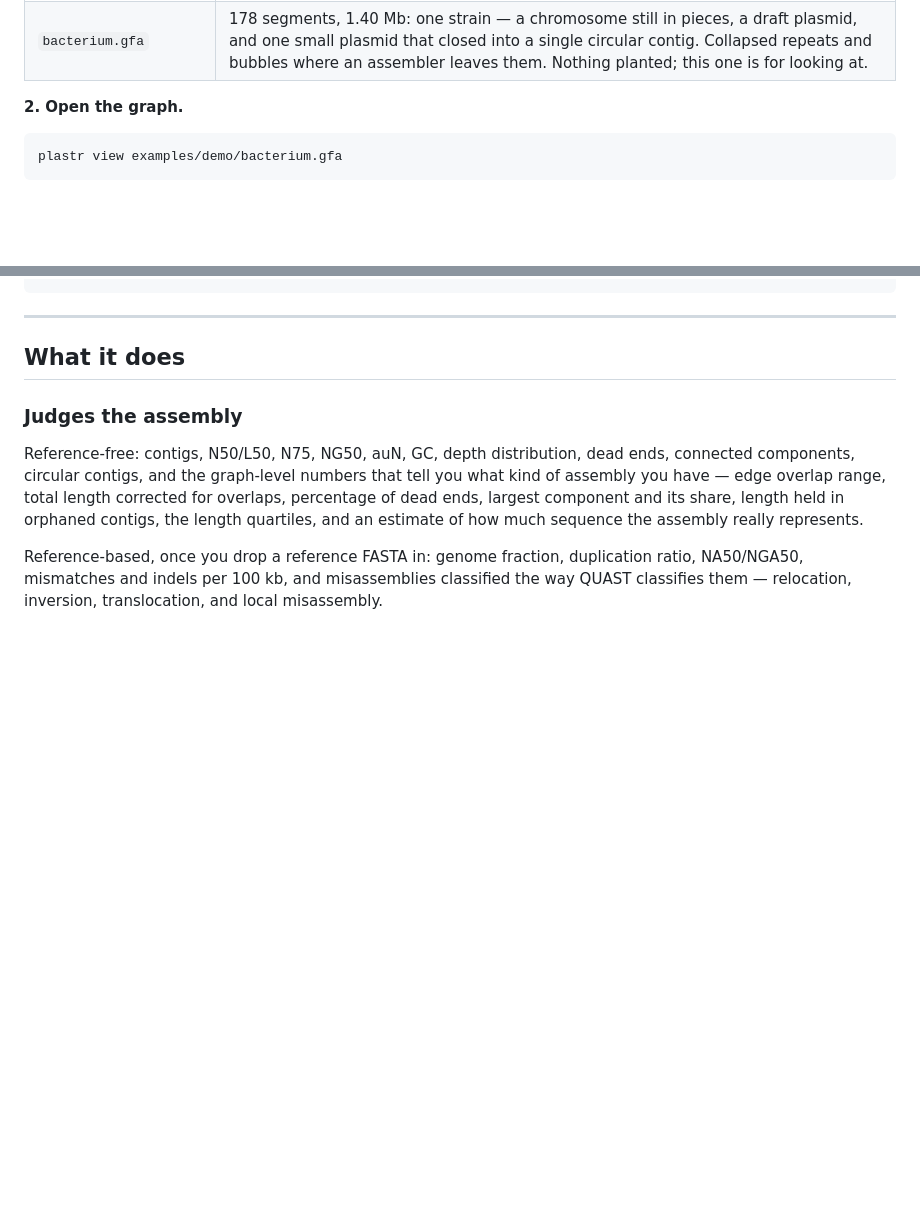
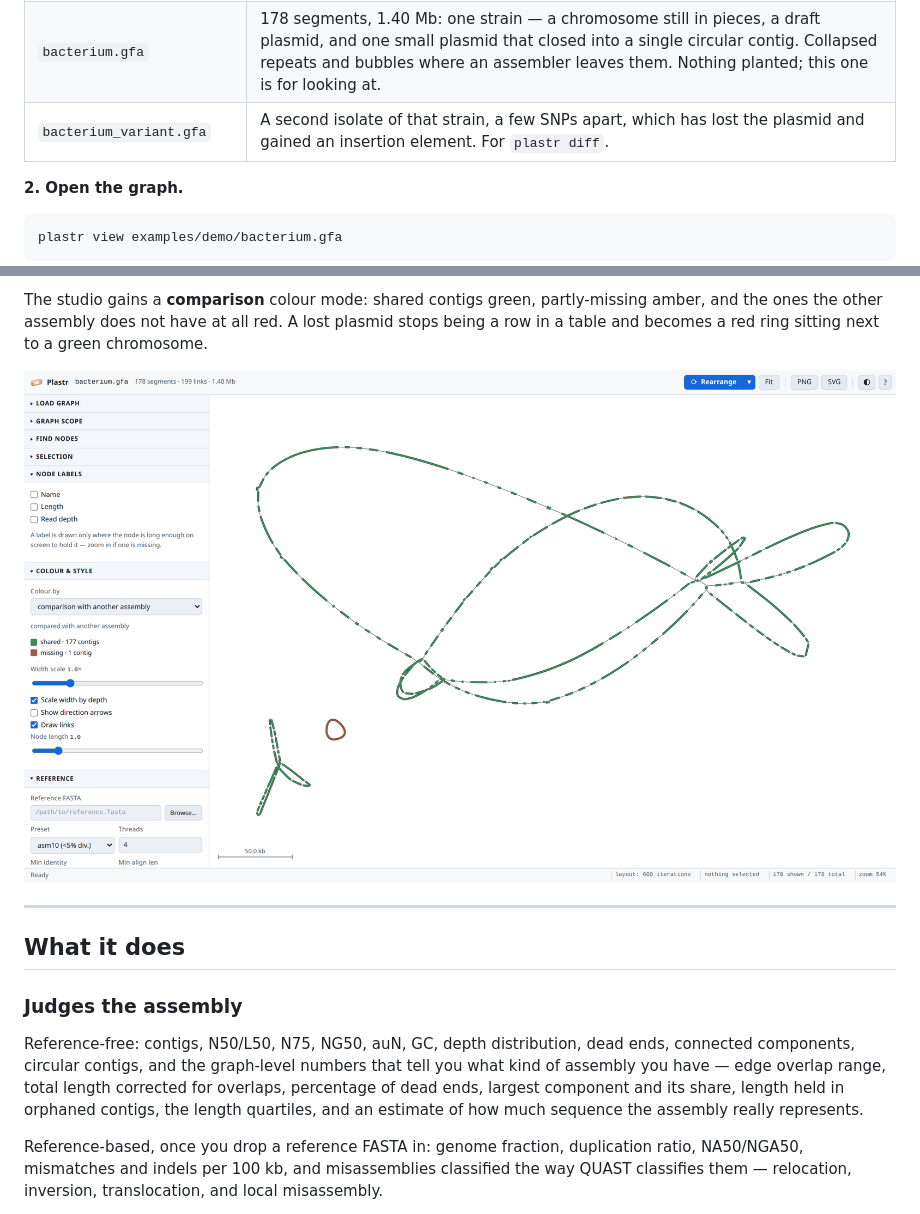
Before and after one commit to iowa69/plaster, a Markdown page: README.md, 2 parts joined by grey strips. GitHub-like rendering; pictures changed too: docs/images/diff-view.png (added); blank space fills up the shorter version.

````diff
--- a/README.md
+++ b/README.md
@@ -89,6 +89,7 @@ without it. The demo builds two datasets in `examples/demo/`:
 |---|---|
 | `assembly.gfa` + `reference.fasta` | Ten contigs with **known** errors planted in them — one inversion, one relocation, one translocation, one contig with no reference match. Use this to check that the numbers are right. |
 | `bacterium.gfa` | 178 segments, 1.40 Mb: one strain — a chromosome still in pieces, a draft plasmid, and one small plasmid that closed into a single circular contig. Collapsed repeats and bubbles where an assembler leaves them. Nothing planted; this one is for looking at. |
+| `bacterium_variant.gfa` | A second isolate of that strain, a few SNPs apart, which has lost the plasmid and gained an insertion element. For `plastr diff`. |
 
 **2. Open the graph.**
 
@@ -339,4 +366,11 @@ plastr view isolate_A.gfa --diff isolate_B.gfa
 ```
+
+The studio gains a **comparison** colour mode: shared contigs green,
+partly-missing amber, and the ones the other assembly does not have at all red.
+A lost plasmid stops being a row in a table and becomes a red ring sitting next
+to a green chromosome.
+
+![Colouring by what the other assembly lacks](docs/images/diff-view.png)
 
 ---
 
````
Also changed, not shown: other parts of README.md (+35 -9 lines), docs/images/diff-report.png (added), 1 other file.
